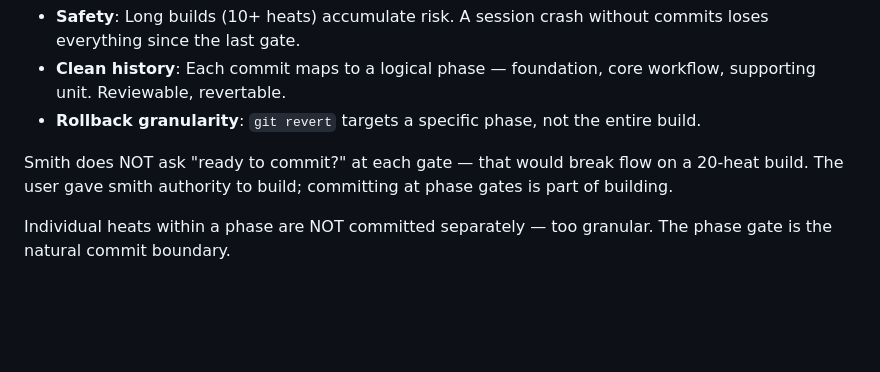
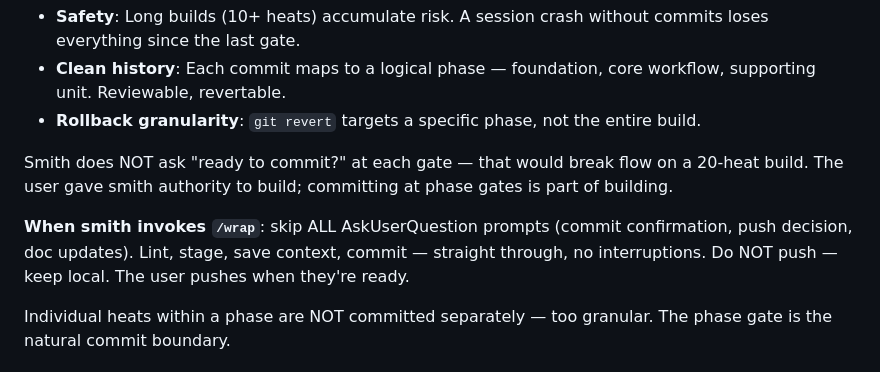
Before and after one commit to forge-arcana/forge, a Markdown page: skills/smith/SKILL.md, the part around the change. Drawn GitHub-style; blank space fills up the shorter version.

Commit message:
Smith: skip all AskUserQuestion prompts when invoking /wrap
Phase gate commits run straight through — no commit confirmation, no push
decision, no doc update prompts. Keeps local, user pushes when ready.
Interruptions break smith's flow on long builds.

Co-Authored-By: Claude Opus 4.6 <noreply@anthropic.com>

```diff
--- a/skills/smith/SKILL.md
+++ b/skills/smith/SKILL.md
@@ -193,6 +193,8 @@ Smith commits at every phase gate via `/wrap`. This is a **smith-specific overri
 
 Smith does NOT ask "ready to commit?" at each gate — that would break flow on a 20-heat build. The user gave smith authority to build; committing at phase gates is part of building.
 
+**When smith invokes `/wrap`**: skip ALL AskUserQuestion prompts (commit confirmation, push decision, doc updates). Lint, stage, save context, commit — straight through, no interruptions. Do NOT push — keep local. The user pushes when they're ready.
+
 Individual heats within a phase are NOT committed separately — too granular. The phase gate is the natural commit boundary.
 
 ### The Final Gate — Convergence Loop
```
